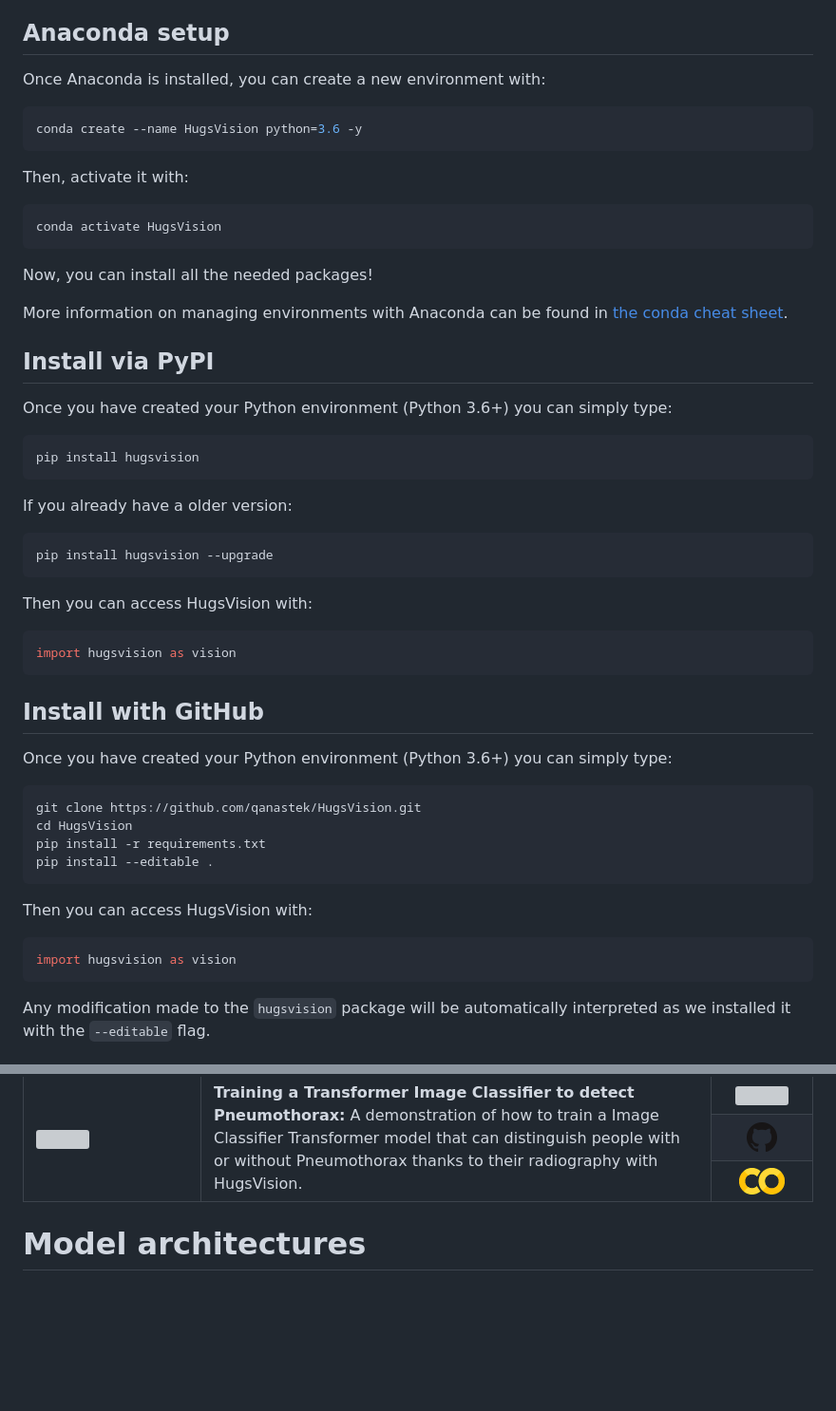
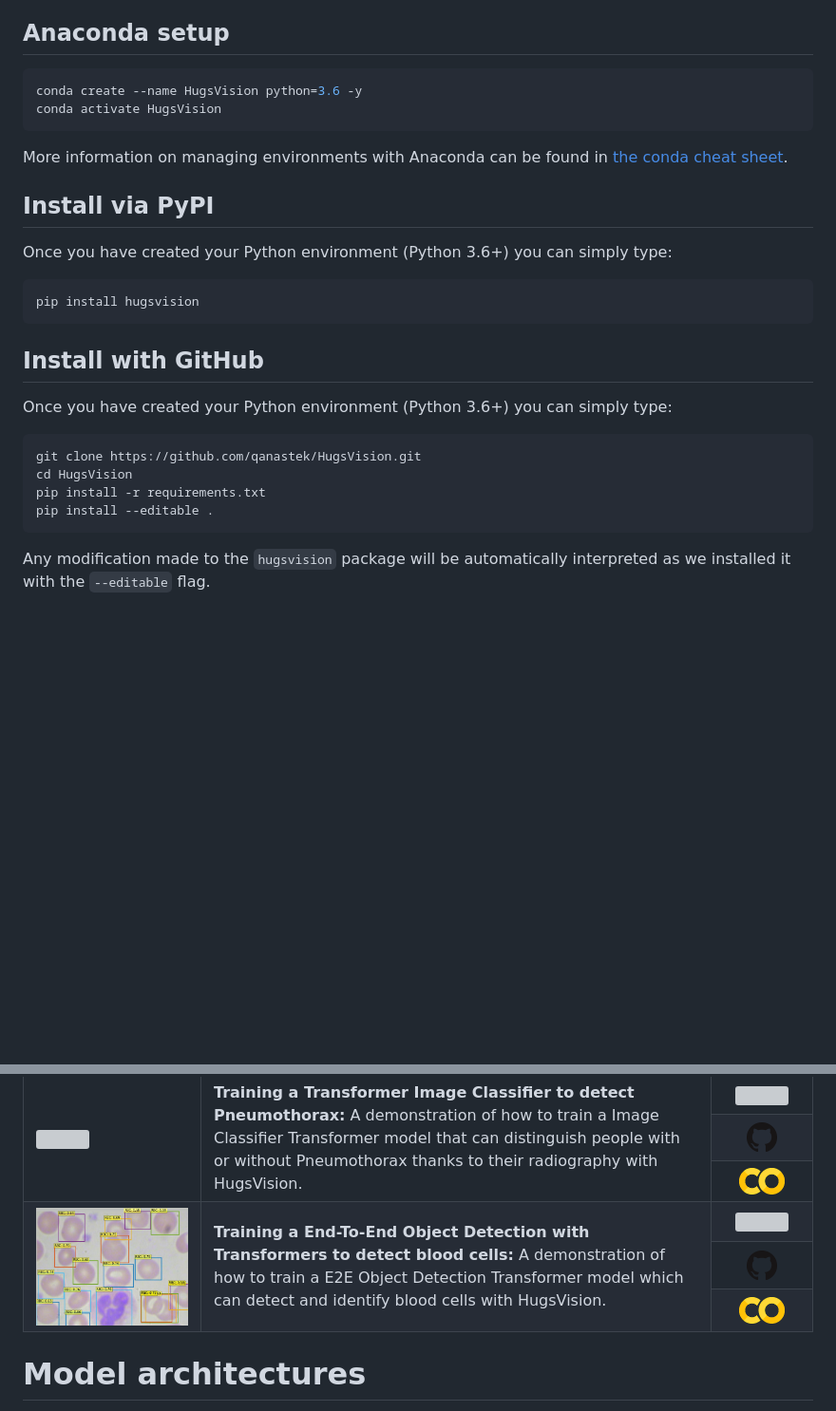
Before and after one commit to qanastek/HugsVision, a Markdown page: README.md, 2 parts joined by grey strips. Shown: that part at 95% size. Drawn GitHub-style; pictures changed too: ressources/images/receipes/blood_cells_coco.png (added); blank space fills up the shorter version; grey boxes are pictures that could not be loaded.

````diff
--- a/README.md
+++ b/README.md
@@ -20,19 +20,10 @@ HugsVision is constantly evolving. New features, tutorials, and documentation wi
 
 ## Anaconda setup
 
-Once Anaconda is installed, you can create a new environment with:
-
 ```bash
 conda create --name HugsVision python=3.6 -y
-```
-
-Then, activate it with:
-
-```bash
 conda activate HugsVision
 ```
-
-Now, you can install all the needed packages!
 
 More information on managing environments with Anaconda can be found in [the conda cheat sheet](https://docs.conda.io/projects/conda/en/4.6.0/_downloads/52a95608c49671267e40c689e0bc00ca/conda-cheatsheet.pdf).
 
@@ -44,18 +35,6 @@ Once you have created your Python environment (Python 3.6+) you can simply type:
 pip install hugsvision
 ```
 
-If you already have a older version:
-
-```bash
-pip install hugsvision --upgrade
-```
-
-Then you can access HugsVision with:
-
-```python
-import hugsvision as vision
-```
-
 ## Install with GitHub
 
 Once you have created your Python environment (Python 3.6+) you can simply type:
@@ -65,12 +44,6 @@ git clone https://github.com/qanastek/HugsVision.git
 cd HugsVision
 pip install -r requirements.txt
 pip install --editable .
-```
-
-Then you can access HugsVision with:
-
-```python
-import hugsvision as vision
 ```
 
 Any modification made to the `hugsvision` package will be automatically interpreted as we installed it with the `--editable` flag.
@@ -120,6 +93,36 @@ You can find all the currently available models or tasks under the `recipes/` fo
           </a>
       </td>
   </tr>
+
+  <!-- ------------------------------------------------------------------- -->
+
+  <tr>
+      <td rowspan="3" width="160">
+        <img src="https://raw.githubusercontent.com/qanastek/HugsVision/main/ressources/images/receipes/blood_cells_coco.png" width="256">
+      </td>
+      <td rowspan="3">
+        <b>Training a End-To-End Object Detection with Transformers to detect blood cells:</b> A demonstration of how to train a E2E Object Detection Transformer model which can detect and identify blood cells with HugsVision.
+      </td>
+      <td align="center" width="80">
+          <a href="https://nbviewer.jupyter.org/github/qanastek/HugsVision/blob/main/recipes/blood_cells/object_detection/Object_Detection.ipynb">
+              <img src="https://raw.githubusercontent.com/qanastek/HugsVision/main/ressources/images/receipes/nbviewer_logo.svg" height="34">
+          </a>
+      </td>
+  </tr>
+  <tr>
+      <td align="center">
+          <a href="https://github.com/qanastek/HugsVision/tree/main/recipes/blood_cells/object_detection/Object_Detection.ipynb">
+              <img src="https://raw.githubusercontent.com/qanastek/HugsVision/main/ressources/images/receipes/github_logo.png" height="32">
+          </a>
+      </td>
+  </tr>
+  <tr>
+      <td align="center">
+          <a href="#">
+              <img src="https://raw.githubusercontent.com/qanastek/HugsVision/main/ressources/images/receipes/colab_logo.png" height="28">
+          </a>
+      </td>
+  </tr>
 </table>
 
 # Model architectures
````
Also changed, not shown: 12 other files.
